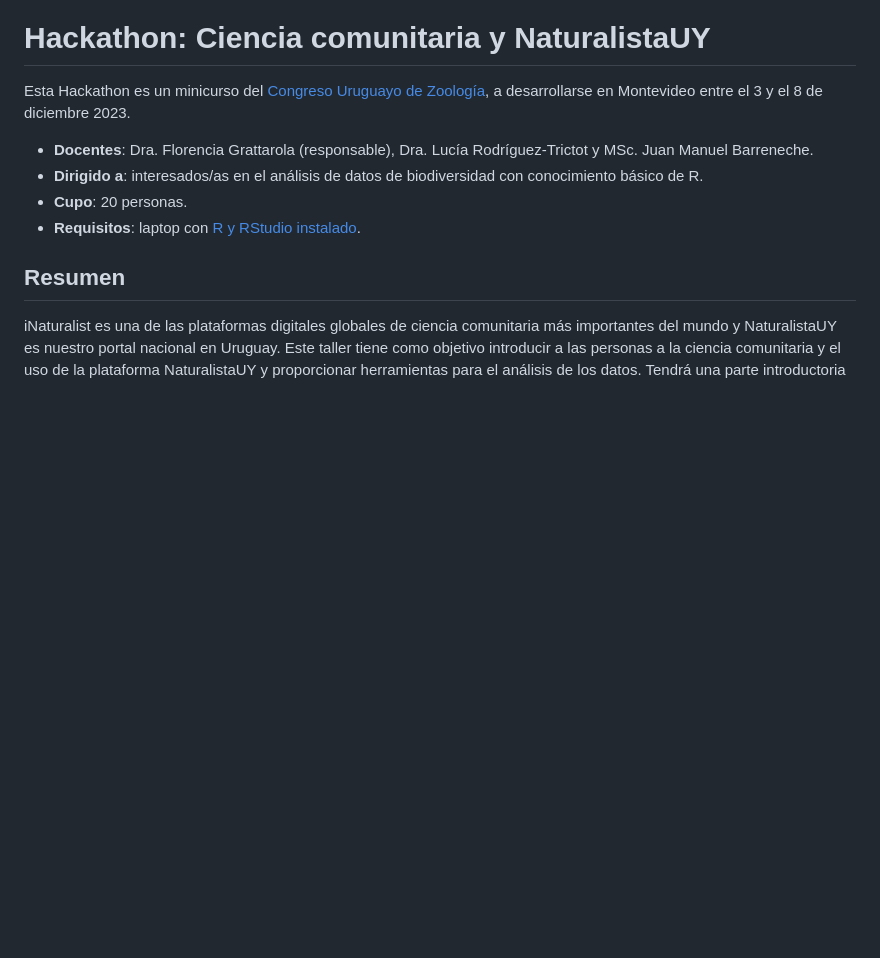
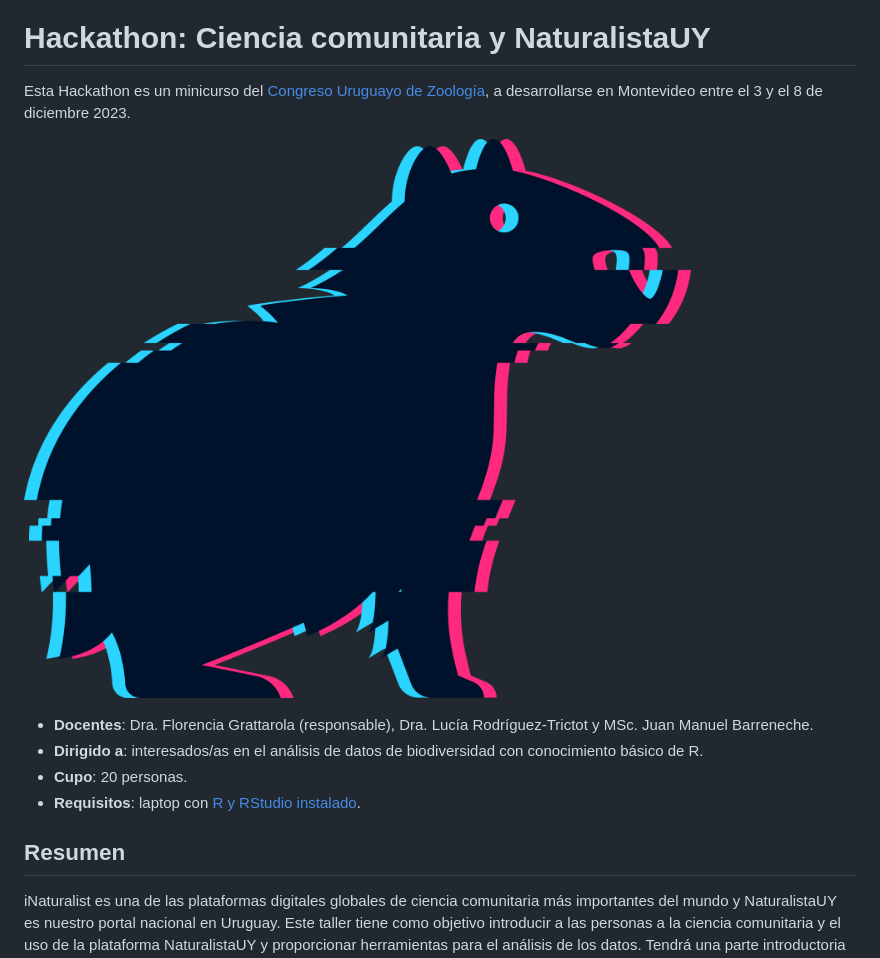
Before and after one commit to bienflorencia/hackathon_NaturalistaUY, a Markdown page: README.md, the part around the change. Rendered like a GitHub page; blank space fills up the shorter version.

```diff
--- a/README.md
+++ b/README.md
@@ -1,6 +1,8 @@
 # Hackathon: Ciencia comunitaria y NaturalistaUY
 
 Esta Hackathon es un minicurso del [Congreso Uruguayo de Zoología](https://cuz.szu.org.uy), a desarrollarse en Montevideo entre el 3 y el 8 de diciembre 2023.
+
+![sticker](img/hackathon_sticker.png)
 
   - **Docentes**: Dra. Florencia Grattarola (responsable), Dra. Lucía Rodríguez-Trictot y MSc. Juan Manuel Barreneche.
   - **Dirigido a**: interesados/as en el análisis de datos de biodiversidad con conocimiento básico de R.
```
